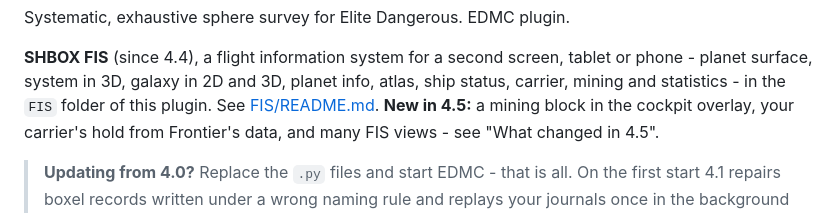
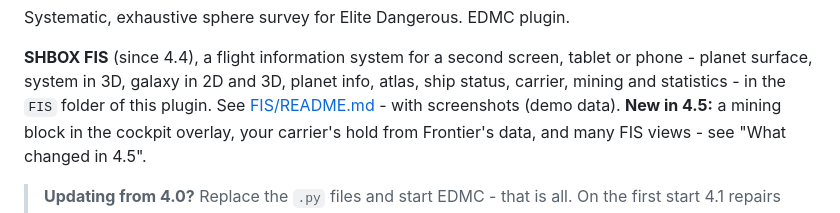
Before and after one commit to Shodanki/EDMC_BOXSEARCH, a Markdown page: README.md, the part around the change. Drawn GitHub-style.

```diff
--- a/README.md
+++ b/README.md
@@ -12,7 +12,8 @@ Systematic, exhaustive sphere survey for Elite Dangerous. EDMC plugin.
 **SHBOX FIS** (since 4.4), a flight information system for a second screen,
 tablet or phone - planet surface, system in 3D, galaxy in 2D and 3D, planet
 info, atlas, ship status, carrier, mining and statistics - in the `FIS`
-folder of this plugin. See [FIS/README.md](FIS/README.md).
+folder of this plugin. See [FIS/README.md](FIS/README.md) - with
+screenshots (demo data).
 **New in 4.5:** a mining block in the cockpit overlay, your carrier's hold
 from Frontier's data, and many FIS views - see "What changed in 4.5".
 
```
Also changed, not shown: FIS/README.md (+31 -0 lines), FIS/docs/screenshots/demo_atlas.png (added), FIS/docs/screenshots/demo_galaxy.png (added), FIS/docs/screenshots/demo_planetinfo.png (added), FIS/docs/screenshots/demo_ship.png (added), FIS/docs/screenshots/demo_system.png (added), 1 other file.
